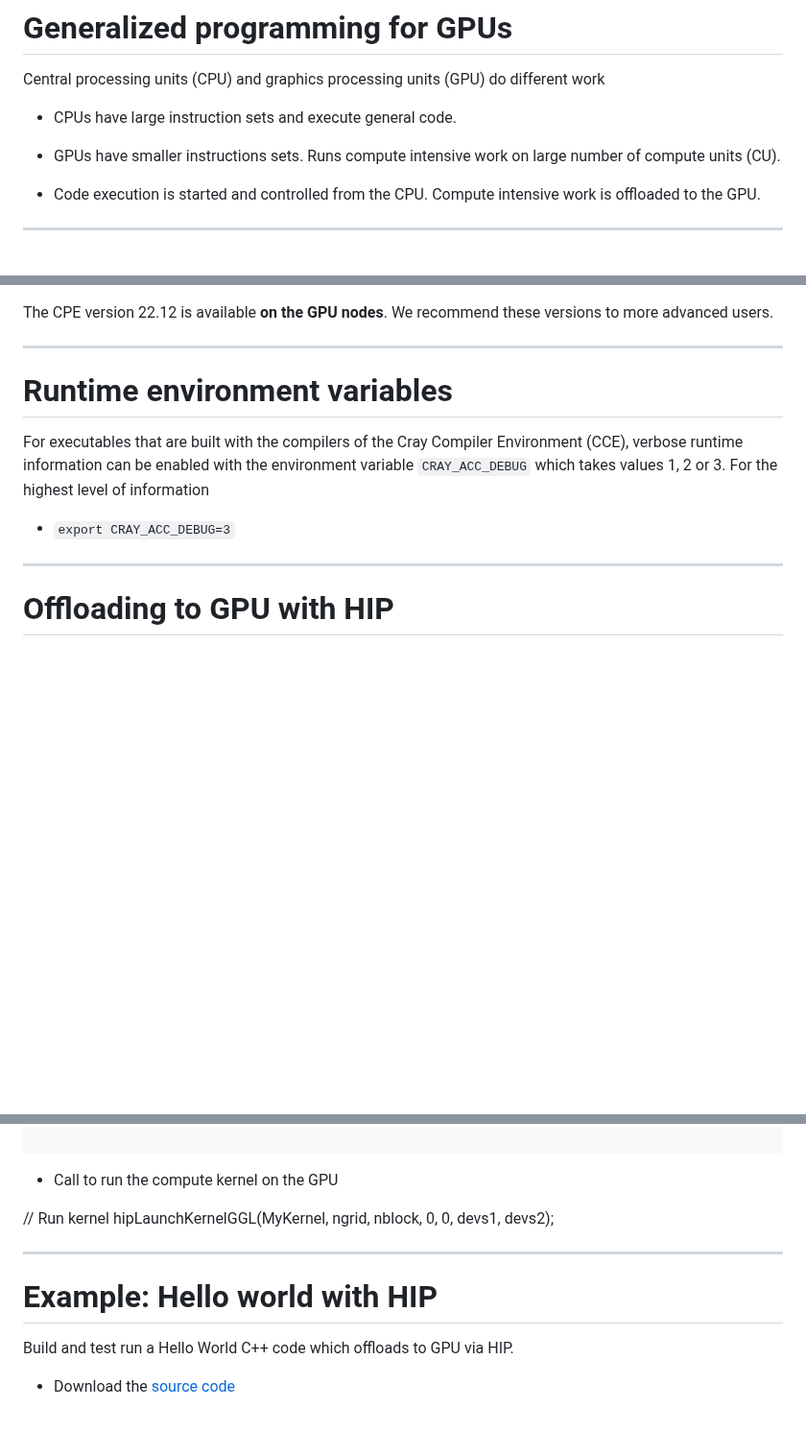
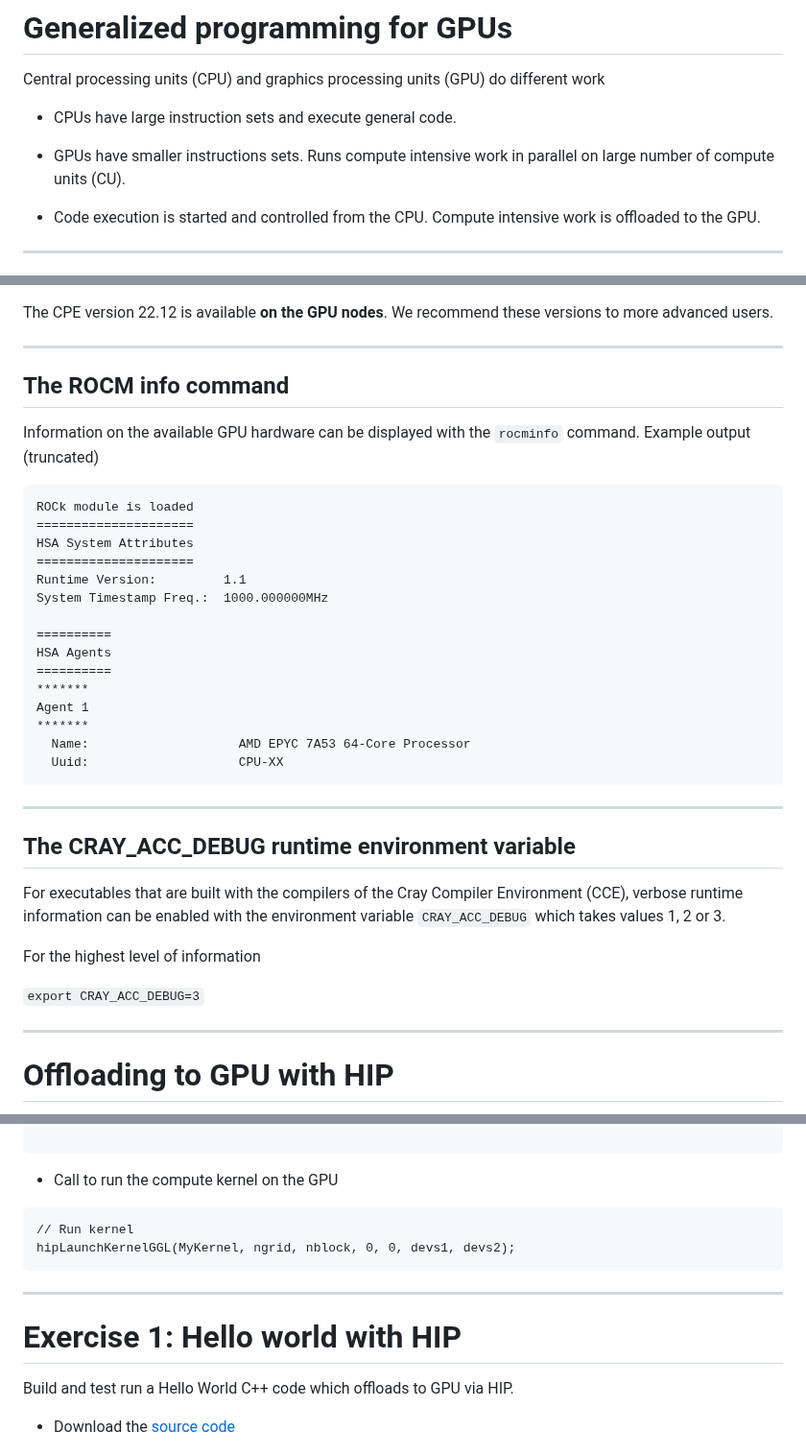
Before and after one commit to PDC-support/pdc-intro, a Markdown page: PITCHME.md, 3 parts joined by grey strips. Shown at 96% size. Rendered like a GitHub page; blank space fills up the shorter version.

````diff
--- a/PITCHME.md
+++ b/PITCHME.md
@@ -1730,7 +1730,7 @@ Central processing units (CPU) and graphics processing units (GPU) do different
 
 * CPUs have large instruction sets and execute general code.
 
-* GPUs have smaller instructions sets. Runs compute intensive work on large number of compute units (CU).
+* GPUs have smaller instructions sets. Runs compute intensive work in parallel on large number of compute units (CU).
 
 * Code execution is started and controlled from the CPU. Compute intensive work is offloaded to the GPU.
 
@@ -1792,11 +1792,37 @@ The CPE version 22.12 is available **on the GPU nodes**. We recommend these vers
 
 ---
 
-# Runtime environment variables
-
-For executables that are built with the compilers of the Cray Compiler Environment (CCE), verbose runtime information can be enabled with the environment variable ``CRAY_ACC_DEBUG`` which takes values 1, 2 or 3. For the highest level of information
-
-   - ``export CRAY_ACC_DEBUG=3``
+## The ROCM info command
+
+Information on the available GPU hardware can be displayed with the ``rocminfo`` command. Example output (truncated)
+
+```
+ROCk module is loaded
+=====================
+HSA System Attributes
+=====================
+Runtime Version:         1.1
+System Timestamp Freq.:  1000.000000MHz
+
+==========
+HSA Agents
+==========
+*******
+Agent 1
+*******
+  Name:                    AMD EPYC 7A53 64-Core Processor
+  Uuid:                    CPU-XX
+```
+
+---
+
+## The CRAY_ACC_DEBUG runtime environment variable
+
+For executables that are built with the compilers of the Cray Compiler Environment (CCE), verbose runtime information can be enabled with the environment variable ``CRAY_ACC_DEBUG`` which takes values 1, 2 or 3.
+
+For the highest level of information
+
+``export CRAY_ACC_DEBUG=3``
 
 ---
 
@@ -1836,13 +1862,14 @@ hipMemcpy(devs1, hosts1, size, hipMemcpyHostToDevice);
 
 * Call to run the compute kernel on the GPU
 
+```
 // Run kernel
 hipLaunchKernelGGL(MyKernel, ngrid, nblock, 0, 0, devs1, devs2);
-
-
----
-
-# Example: Hello world with HIP
+```
+
+---
+
+# Exercise 1: Hello world with HIP
 
 Build and test run a Hello World C++ code which offloads to GPU via HIP.
 
````
Also changed, not shown: other parts of PITCHME.md (+63 -51 lines), episodes/compile-on-gpu.md (+68 -29 lines).
